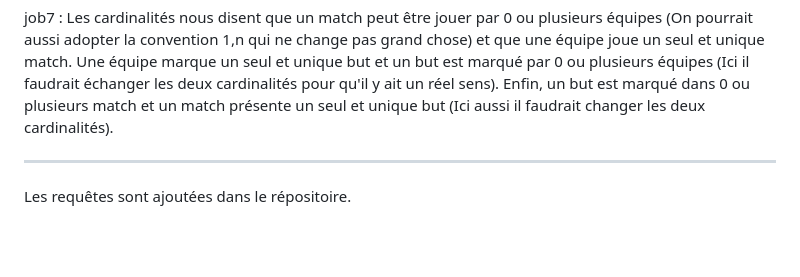
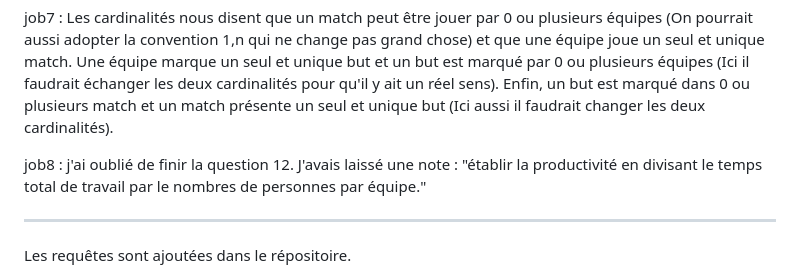
Before and after one commit to Antho-SJ/hello-DBMS, a Markdown page: README.md, the part around the change. GitHub-like rendering; blank space fills up the shorter version.

```diff
--- a/README.md
+++ b/README.md
@@ -63,6 +63,8 @@ SELECT, FROM, WHERE, GROUP BY, ORDER BY, AVG, MAX, MIN,... On peut également fa
 job7 : Les cardinalités nous disent que un match peut être jouer par 0 ou plusieurs équipes (On pourrait aussi adopter la convention 1,n qui ne change pas grand chose) et que une équipe joue un seul et unique match.
 Une équipe marque un seul et unique but et un but est marqué par 0 ou plusieurs équipes (Ici il faudrait échanger les deux cardinalités pour qu'il y ait un réel sens).
 Enfin, un but est marqué dans 0 ou plusieurs match et un match présente un seul et unique but (Ici aussi il faudrait changer les deux cardinalités).
+
+job8 : j'ai oublié de finir la question 12. J'avais laissé une note : "établir la productivité en divisant le temps total de travail par le nombres de personnes par équipe."
 ___________________________________________________________________________________________________________________________________________________________________________
 
 Les requêtes sont ajoutées dans le répositoire.
```
